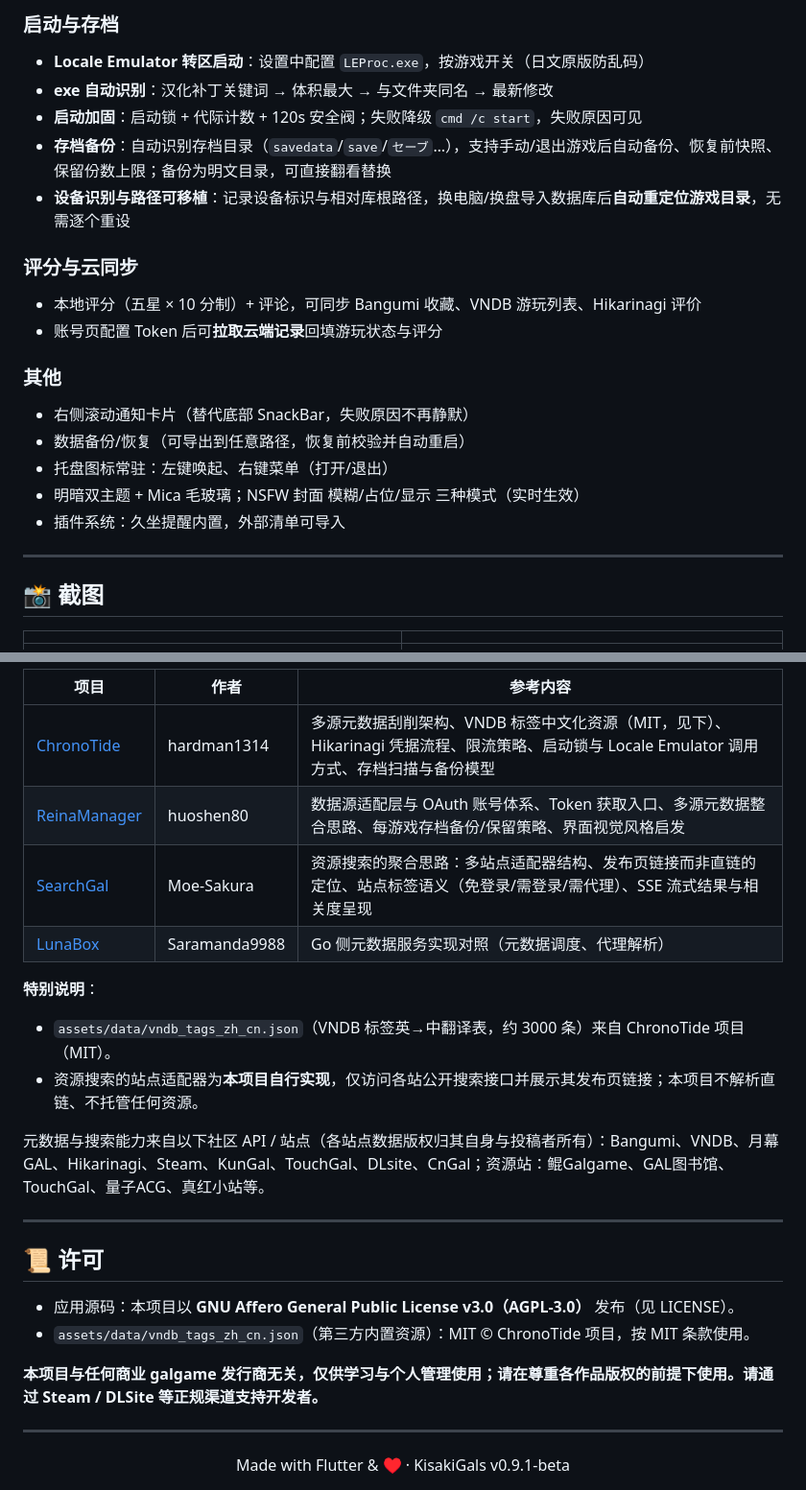
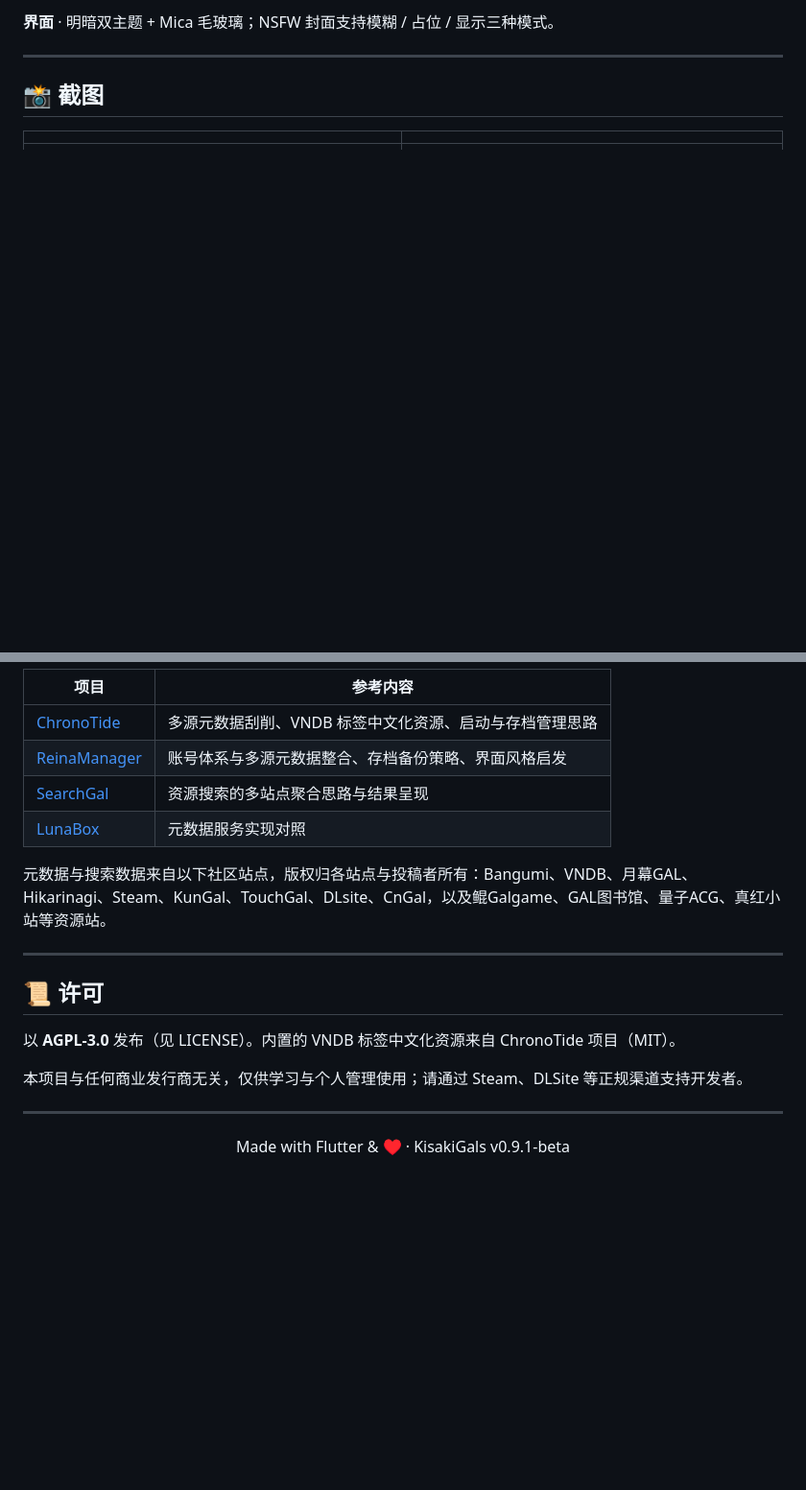
Before and after one commit to MusaLunar/KisakiGals, a Markdown page: README.md, 2 parts joined by grey strips. Shown at 96% size. GitHub-like rendering; blank space fills up the shorter version.

```diff
--- a/README.md
+++ b/README.md
@@ -50,21 +34,5 @@ Bangumi · VNDB · 月幕GAL(Ymgal) · Hikarinagi · Steam · KunGal · TouchGal
 
-### 启动与存档
-- **Locale Emulator 转区启动**：设置中配置 `LEProc.exe`，按游戏开关（日文原版防乱码）
-- **exe 自动识别**：汉化补丁关键词 → 体积最大 → 与文件夹同名 → 最新修改
-- **启动加固**：启动锁 + 代际计数 + 120s 安全阀；失败降级 `cmd /c start`，失败原因可见
-- **存档备份**：自动识别存档目录（`savedata`/`save`/`セーブ`…），支持手动/退出游戏后自动备份、恢复前快照、保留份数上限；备份为明文目录，可直接翻看替换
-- **设备识别与路径可移植**：记录设备标识与相对库根路径，换电脑/换盘导入数据库后**自动重定位游戏目录**，无需逐个重设
-
-### 评分与云同步
-- 本地评分（五星 × 10 分制）+ 评论，可同步 Bangumi 收藏、VNDB 游玩列表、Hikarinagi 评价
-- 账号页配置 Token 后可**拉取云端记录**回填游玩状态与评分
-
-### 其他
-- 右侧滚动通知卡片（替代底部 SnackBar，失败原因不再静默）
-- 数据备份/恢复（可导出到任意路径，恢复前校验并自动重启）
-- 托盘图标常驻：左键唤起、右键菜单（打开/退出）
-- 明暗双主题 + Mica 毛玻璃；NSFW 封面 模糊/占位/显示 三种模式（实时生效）
-- 插件系统：久坐提醒内置，外部清单可导入
+**界面** · 明暗双主题 + Mica 毛玻璃；NSFW 封面支持模糊 / 占位 / 显示三种模式。
 
 ---
 
@@ -145,25 +80,20 @@ dart test              # 39 项单元测试
 
-| 项目 | 作者 | 参考内容 |
-| --- | --- | --- |
-| [ChronoTide](https://github.com/hardman1314/-Chrono.Tide-) | hardman1314 | 多源元数据刮削架构、VNDB 标签中文化资源（MIT，见下）、Hikarinagi 凭据流程、限流策略、启动锁与 Locale Emulator 调用方式、存档扫描与备份模型 |
-| [ReinaManager](https://github.com/huoshen80/ReinaManager) | huoshen80 | 数据源适配层与 OAuth 账号体系、Token 获取入口、多源元数据整合思路、每游戏存档备份/保留策略、界面视觉风格启发 |
-| [SearchGal](https://github.com/Moe-Sakura/SearchGal) | Moe-Sakura | 资源搜索的聚合思路：多站点适配器结构、发布页链接而非直链的定位、站点标签语义（免登录/需登录/需代理）、SSE 流式结果与相关度呈现 |
-| [LunaBox](https://github.com/Saramanda9988/LunaBox) | Saramanda9988 | Go 侧元数据服务实现对照（元数据调度、代理解析） |
+| 项目 | 参考内容 |
+| --- | --- |
+| [ChronoTide](https://github.com/hardman1314/-Chrono.Tide-) | 多源元数据刮削、VNDB 标签中文化资源、启动与存档管理思路 |
+| [ReinaManager](https://github.com/huoshen80/ReinaManager) | 账号体系与多源元数据整合、存档备份策略、界面风格启发 |
+| [SearchGal](https://github.com/Moe-Sakura/SearchGal) | 资源搜索的多站点聚合思路与结果呈现 |
+| [LunaBox](https://github.com/Saramanda9988/LunaBox) | 元数据服务实现对照 |
 
-**特别说明**：
-- `assets/data/vndb_tags_zh_cn.json`（VNDB 标签英→中翻译表，约 3000 条）来自 ChronoTide 项目（MIT）。
-- 资源搜索的站点适配器为**本项目自行实现**，仅访问各站公开搜索接口并展示其发布页链接；本项目不解析直链、不托管任何资源。
-
-元数据与搜索能力来自以下社区 API / 站点（各站点数据版权归其自身与投稿者所有）：Bangumi、VNDB、月幕GAL、Hikarinagi、Steam、KunGal、TouchGal、DLsite、CnGal；资源站：鲲Galgame、GAL图书馆、TouchGal、量子ACG、真红小站等。
+元数据与搜索数据来自以下社区站点，版权归各站点与投稿者所有：Bangumi、VNDB、月幕GAL、Hikarinagi、Steam、KunGal、TouchGal、DLsite、CnGal，以及鲲Galgame、GAL图书馆、量子ACG、真红小站等资源站。
 
 ---
 
 ## 📜 许可
 
-- 应用源码：本项目以 **GNU Affero General Public License v3.0（AGPL-3.0）** 发布（见 LICENSE）。
-- `assets/data/vndb_tags_zh_cn.json`（第三方内置资源）：MIT © ChronoTide 项目，按 MIT 条款使用。
+以 **AGPL-3.0** 发布（见 LICENSE）。内置的 VNDB 标签中文化资源来自 ChronoTide 项目（MIT）。
 
-**本项目与任何商业 galgame 发行商无关，仅供学习与个人管理使用；请在尊重各作品版权的前提下使用。请通过 Steam / DLSite 等正规渠道支持开发者。**
+本项目与任何商业发行商无关，仅供学习与个人管理使用；请通过 Steam、DLSite 等正规渠道支持开发者。
 
 ---
 
```
Also changed, not shown: other parts of README.md (+26 -75 lines).
